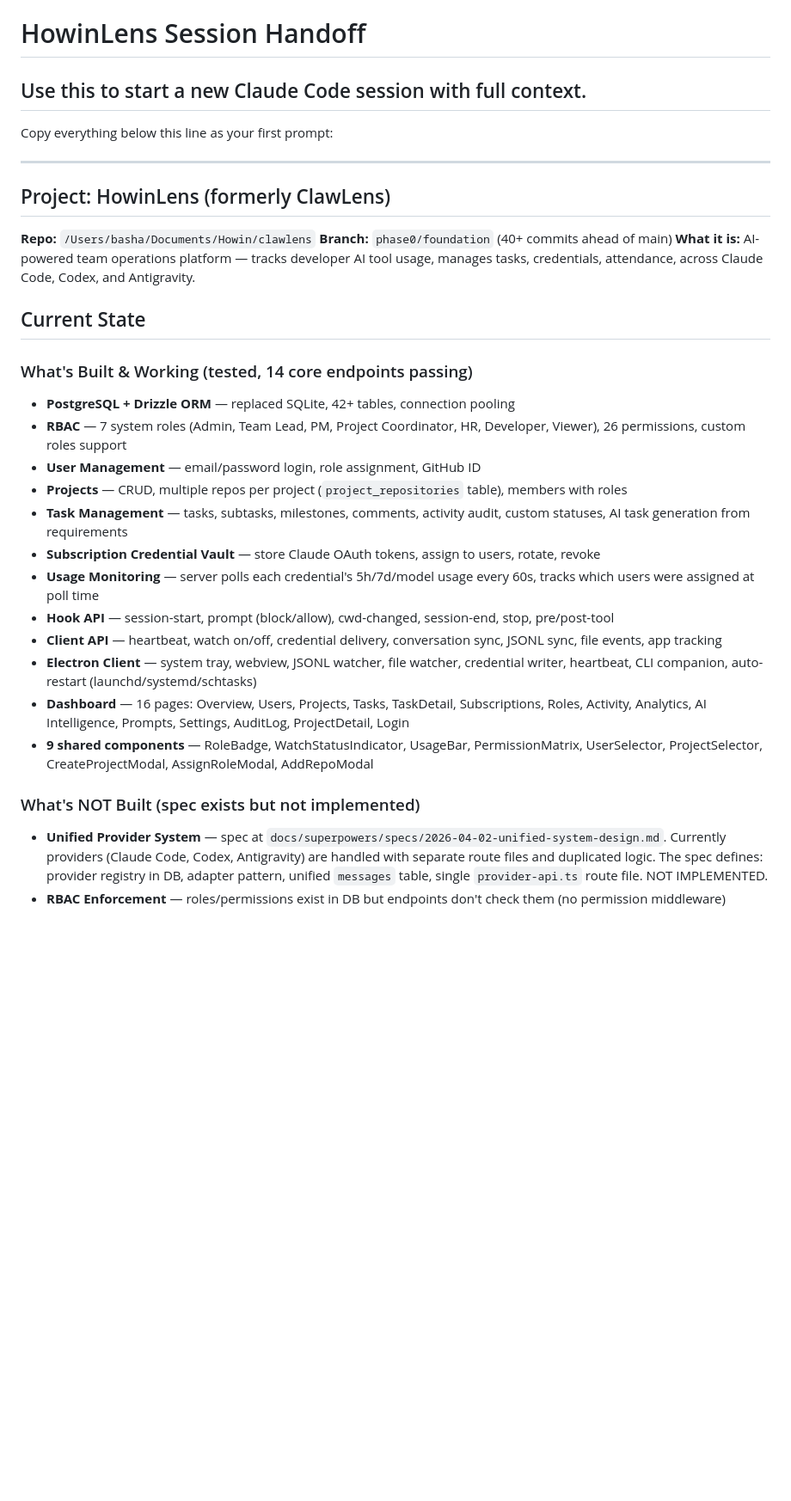
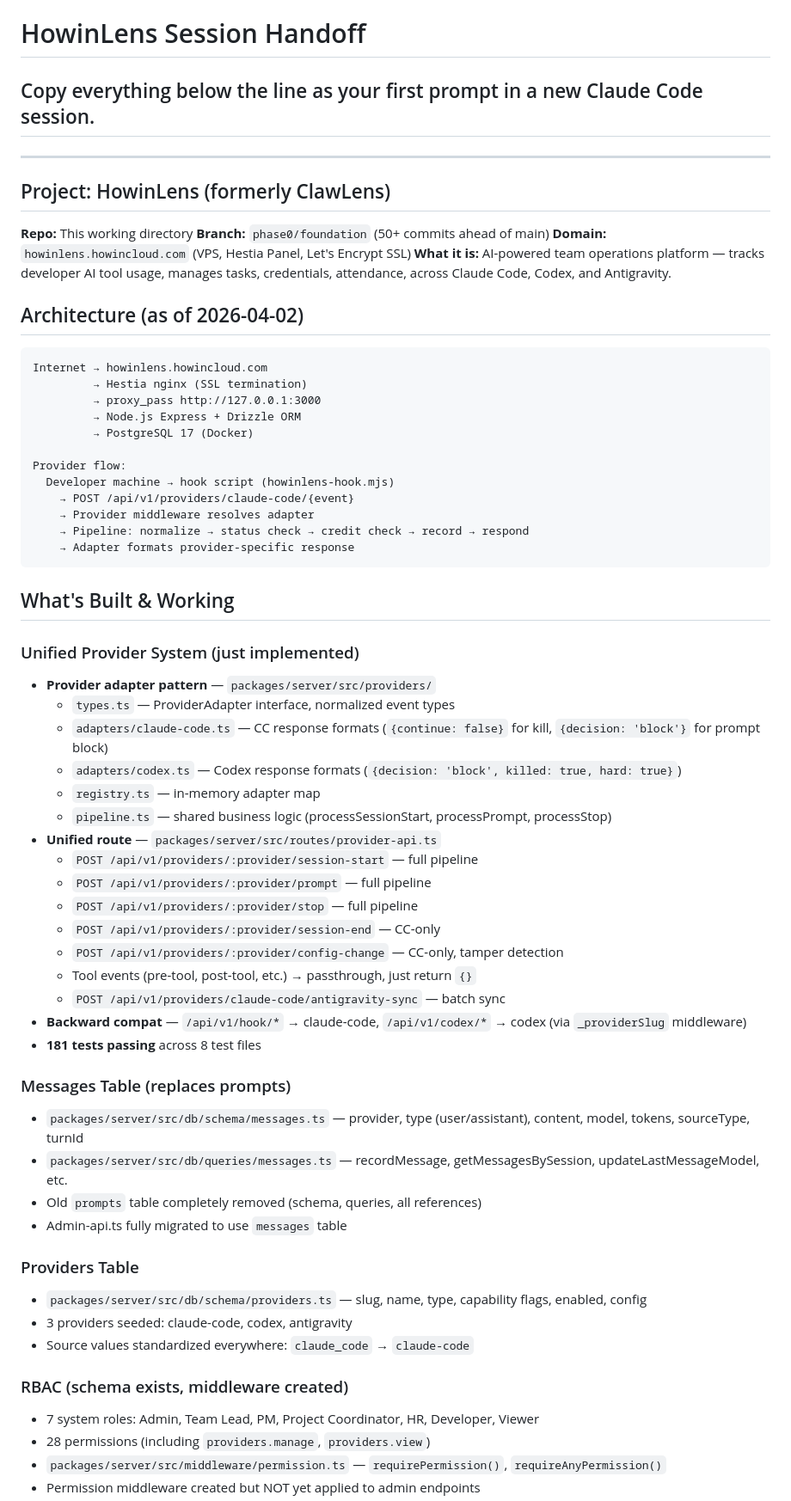
Before and after one commit to howincodes/clawlens, a Markdown page: HANDOFF.md, the part around one of its changes. Shown at 86% size. GitHub-like rendering; blank space fills up the shorter version.

````diff
--- a/HANDOFF.md
+++ b/HANDOFF.md
@@ -1,33 +1,67 @@
 # HowinLens Session Handoff
 
-## Use this to start a new Claude Code session with full context.
-
-Copy everything below this line as your first prompt:
+## Copy everything below the line as your first prompt in a new Claude Code session.
 
 ---
 
 ## Project: HowinLens (formerly ClawLens)
 
-**Repo:** `/Users/basha/Documents/Howin/clawlens`
-**Branch:** `phase0/foundation` (40+ commits ahead of main)
+**Repo:** This working directory
+**Branch:** `phase0/foundation` (50+ commits ahead of main)
+**Domain:** `howinlens.howincloud.com` (VPS, Hestia Panel, Let's Encrypt SSL)
 **What it is:** AI-powered team operations platform — tracks developer AI tool usage, manages tasks, credentials, attendance, across Claude Code, Codex, and Antigravity.
 
-## Current State
+## Architecture (as of 2026-04-02)
 
-### What's Built & Working (tested, 14 core endpoints passing)
-- **PostgreSQL + Drizzle ORM** — replaced SQLite, 42+ tables, connection pooling
-- **RBAC** — 7 system roles (Admin, Team Lead, PM, Project Coordinator, HR, Developer, Viewer), 26 permissions, custom roles support
-- **User Management** — email/password login, role assignment, GitHub ID
-- **Projects** — CRUD, multiple repos per project (`project_repositories` table), members with roles
-- **Task Management** — tasks, subtasks, milestones, comments, activity audit, custom statuses, AI task generation from requirements
-- **Subscription Credential Vault** — store Claude OAuth tokens, assign to users, rotate, revoke
-- **Usage Monitoring** — server polls each credential's 5h/7d/model usage every 60s, tracks which users were assigned at poll time
-- **Hook API** — session-start, prompt (block/allow), cwd-changed, session-end, stop, pre/post-tool
-- **Client API** — heartbeat, watch on/off, credential delivery, conversation sync, JSONL sync, file events, app tracking
-- **Electron Client** — system tray, webview, JSONL watcher, file watcher, credential writer, heartbeat, CLI companion, auto-restart (launchd/systemd/schtasks)
-- **Dashboard** — 16 pages: Overview, Users, Projects, Tasks, TaskDetail, Subscriptions, Roles, Activity, Analytics, AI Intelligence, Prompts, Settings, AuditLog, ProjectDetail, Login
-- **9 shared components** — RoleBadge, WatchStatusIndicator, UsageBar, PermissionMatrix, UserSelector, ProjectSelector, CreateProjectModal, AssignRoleModal, AddRepoModal
+```
+Internet → howinlens.howincloud.com
+         → Hestia nginx (SSL termination)
+         → proxy_pass http://127.0.0.1:3000
+         → Node.js Express + Drizzle ORM
+         → PostgreSQL 17 (Docker)
 
-### What's NOT Built (spec exists but not implemented)
-- **Unified Provider System** — spec at `docs/superpowers/specs/2026-04-02-unified-system-design.md`. Currently providers (Claude Code, Codex, Antigravity) are handled with separate route files and duplicated logic. The spec defines: provider registry in DB, adapter pattern, unified `messages` table, single `provider-api.ts` route file. NOT IMPLEMENTED.
-- **RBAC Enforcement** — roles/permissions exist in DB but endpoints don't check them (no permission middleware)
+Provider flow:
+  Developer machine → hook script (howinlens-hook.mjs)
+    → POST /api/v1/providers/claude-code/{event}
+    → Provider middleware resolves adapter
+    → Pipeline: normalize → status check → credit check → record → respond
+    → Adapter formats provider-specific response
+```
+
+## What's Built & Working
+
+### Unified Provider System (just implemented)
+- **Provider adapter pattern** — `packages/server/src/providers/`
+  - `types.ts` — ProviderAdapter interface, normalized event types
+  - `adapters/claude-code.ts` — CC response formats (`{continue: false}` for kill, `{decision: 'block'}` for prompt block)
+  - `adapters/codex.ts` — Codex response formats (`{decision: 'block', killed: true, hard: true}`)
+  - `registry.ts` — in-memory adapter map
+  - `pipeline.ts` — shared business logic (processSessionStart, processPrompt, processStop)
+- **Unified route** — `packages/server/src/routes/provider-api.ts`
+  - `POST /api/v1/providers/:provider/session-start` — full pipeline
+  - `POST /api/v1/providers/:provider/prompt` — full pipeline
+  - `POST /api/v1/providers/:provider/stop` — full pipeline
+  - `POST /api/v1/providers/:provider/session-end` — CC-only
+  - `POST /api/v1/providers/:provider/config-change` — CC-only, tamper detection
+  - Tool events (pre-tool, post-tool, etc.) → passthrough, just return `{}`
+  - `POST /api/v1/providers/claude-code/antigravity-sync` — batch sync
+- **Backward compat** — `/api/v1/hook/*` → claude-code, `/api/v1/codex/*` → codex (via `_providerSlug` middleware)
+- **181 tests passing** across 8 test files
+
+### Messages Table (replaces prompts)
+- `packages/server/src/db/schema/messages.ts` — provider, type (user/assistant), content, model, tokens, sourceType, turnId
+- `packages/server/src/db/queries/messages.ts` — recordMessage, getMessagesBySession, updateLastMessageModel, etc.
+- Old `prompts` table completely removed (schema, queries, all references)
+- Admin-api.ts fully migrated to use `messages` table
+
+### Providers Table
+- `packages/server/src/db/schema/providers.ts` — slug, name, type, capability flags, enabled, config
+- 3 providers seeded: claude-code, codex, antigravity
+- Source values standardized everywhere: `claude_code` → `claude-code`
+
+### RBAC (schema exists, middleware created)
+- 7 system roles: Admin, Team Lead, PM, Project Coordinator, HR, Developer, Viewer
+- 28 permissions (including `providers.manage`, `providers.view`)
+- `packages/server/src/middleware/permission.ts` — `requirePermission()`, `requireAnyPermission()`
+- Permission middleware created but NOT yet applied to admin endpoints
+
````
Also changed, not shown: other parts of HANDOFF.md (+107 -70 lines).
